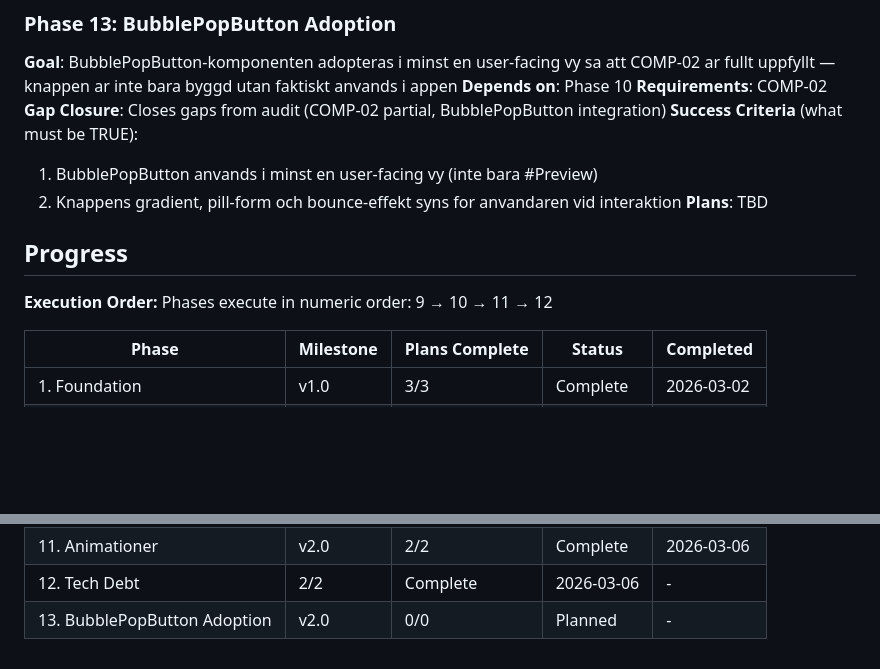
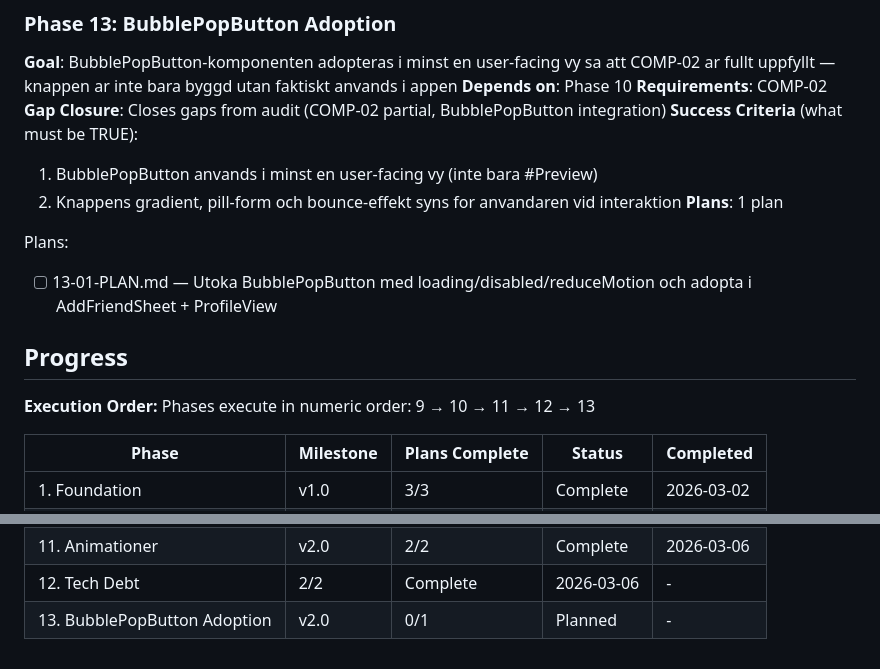
Before and after one commit to sandenskog/weatherfriends, a Markdown page: .planning/ROADMAP.md, 2 parts joined by grey strips. Rendered like a GitHub page; blank space fills up the shorter version.

Commit message:
docs(13): create phase plan for BubblePopButton adoption

```diff
--- a/.planning/ROADMAP.md
+++ b/.planning/ROADMAP.md
@@ -108,12 +108,15 @@ Plans:
 **Success Criteria** (what must be TRUE):
   1. BubblePopButton anvands i minst en user-facing vy (inte bara #Preview)
   2. Knappens gradient, pill-form och bounce-effekt syns for anvandaren vid interaktion
-**Plans**: TBD
+**Plans**: 1 plan
+
+Plans:
+- [ ] 13-01-PLAN.md — Utoka BubblePopButton med loading/disabled/reduceMotion och adopta i AddFriendSheet + ProfileView
 
 ## Progress
 
 **Execution Order:**
-Phases execute in numeric order: 9 → 10 → 11 → 12
+Phases execute in numeric order: 9 → 10 → 11 → 12 → 13
 
 | Phase | Milestone | Plans Complete | Status | Completed |
 |-------|-----------|----------------|--------|-----------|
@@ -134,4 +137,4 @@ Phases execute in numeric order: 9 → 10 → 11 → 12
 | 10. Komponenter | v2.0 | 3/3 | Complete | 2026-03-05 |
 | 11. Animationer | v2.0 | 2/2 | Complete | 2026-03-06 |
 | 12. Tech Debt | 2/2 | Complete    | 2026-03-06 | - |
-| 13. BubblePopButton Adoption | v2.0 | 0/0 | Planned | - |
+| 13. BubblePopButton Adoption | v2.0 | 0/1 | Planned | - |
```
Also changed, not shown: 1 other file.
